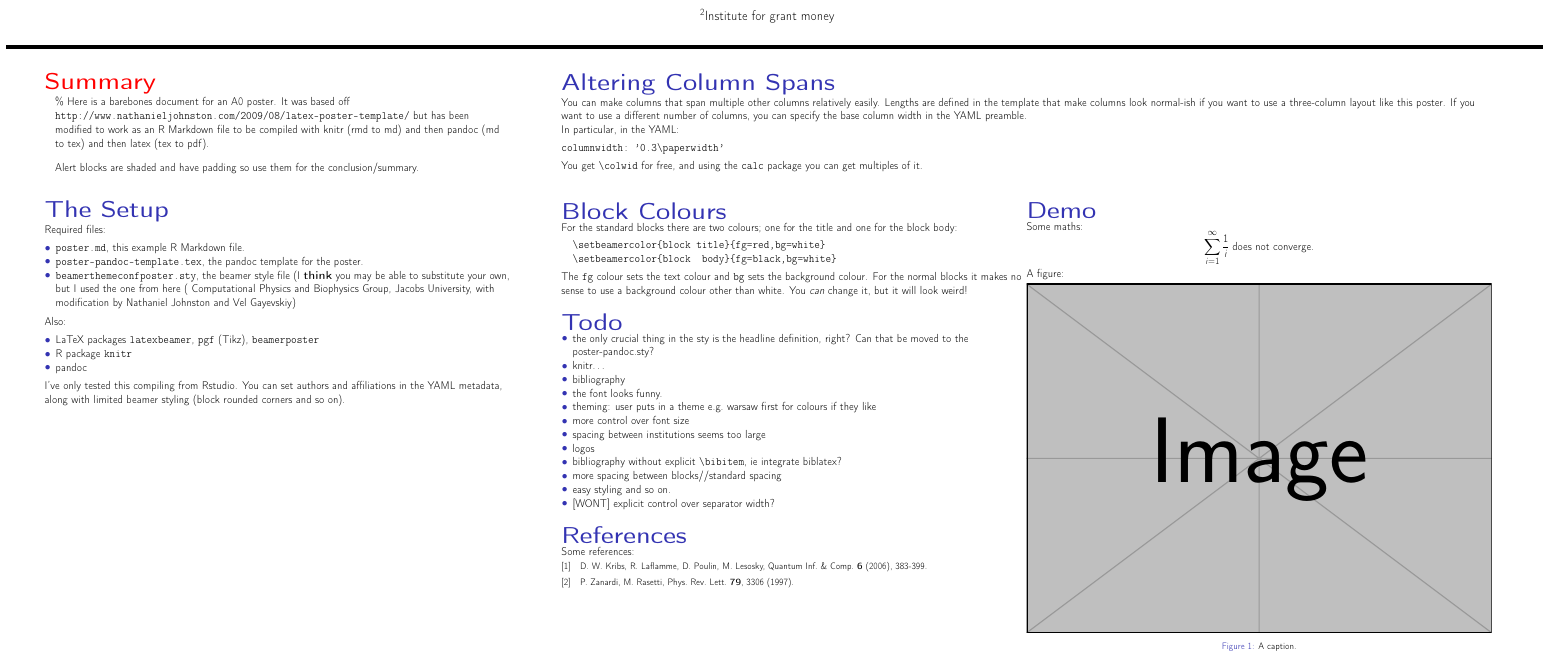
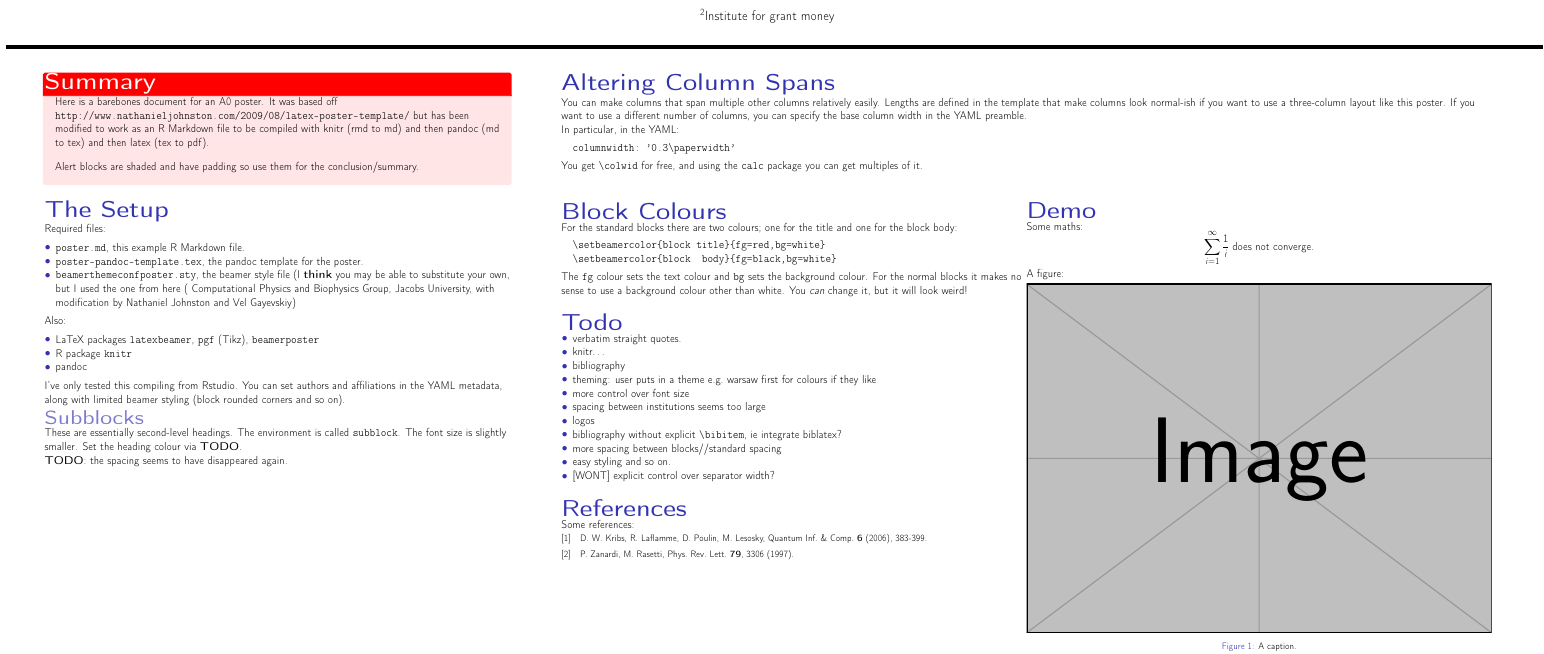
Before and after one commit to mathematicalcoffee/beamerposter-rmarkdown-example, an R Markdown document (example.rmd): part of the page, cut so that both start at the same text. Rendered offline with R 4.5, knitr and Pandoc, then LaTeX, with nearby package versions.

Commit message:
some colours

```diff
--- a/beamerthemeconfposter.sty
+++ b/beamerthemeconfposter.sty
@@ -34,6 +34,11 @@
 %-----------------------------------------------------------
 % default for horizontal line
 \setbeamercolor{cboxb}{bg=black}
+\usebeamercolor{block title alerted}
+\setbeamercolor{block body alerted}{bg=block title alerted.fg!10}
+\setbeamercolor{block title alerted}{fg=white,bg=block title alerted.fg} % was gonna swap them (use 2 \setbeamercolor*) but it's black on red :/
+\setbeamercolor{cboxb}{bg=black}
+
 % set the fonts
 \setbeamerfont{section in head/foot}{series=\bfseries}
 \setbeamerfont{block title}{series=\bfseries,size=\huge} % headings.
@@ -78,7 +83,7 @@
 
 % a "sub-block" (plain block-within-block (second-level header))
 \newenvironment{subblock}[1]{
-  \setbeamercolor{block title}{fg=MidnightBlue}
+  \setbeamercolor{block title}{fg=block title.fg!80} % @TODO defer to beamercolortheme
   \setbeamerfont{block title}{size=\LARGE} % one tick smaller than \huge
   \begin{block}{#1}
 }{\end{block}}
--- a/example.rmd
+++ b/example.rmd
@@ -55,7 +55,7 @@ columnwidth: '0.3\paperwidth' # the default is 0.3\textwidth and you get \colwid
 \nopandoc{\begin{columns}[t]} <!-- align top. If I use Begin, pandoc takes the [t] ... -->
 \Begin{column}{\colwid}
 <!--  --------------------- -->
-\Begin{alertblock}{Summary}%
+\Begin{alertblock}{Summary}
 Here is a barebones document for an A0 poster.
 It was based off http://www.nathanieljohnston.com/2009/08/latex-poster-template/ but has been modified to work as an R Markdown file to be compiled with knitr (rmd to md) and then pandoc (md to tex) and then latex (tex to pdf).
 
@@ -78,6 +78,13 @@ Also:
 
 I've only tested this compiling from Rstudio.
   You can set authors and affiliations in the YAML metadata, along with limited beamer styling (block rounded corners and so on).
+
+\Begin{subblock}{Subblocks}
+These are essentially second-level headings. The environment is called `subblock`.
+The font size is slightly smaller. Set the heading colour via **TODO**.
+
+**TODO**: the spacing seems to have disappeared again.
+\End{subblock}
 \End{block}
 \End{column}
 <!--  --------------------- -->
@@ -116,10 +123,9 @@ For the normal blocks it makes no sense to use a background colour other than wh
 <!--  --------------------- -->
 \Begin{block}{Todo}
 
-* the only crucial thing in the sty is the headline definition, right? Can that be moved to the poster-pandoc.sty?
+* verbatim straight quotes.
 * knitr...
 * bibliography
-* the font looks funny.
 * theming: user puts in a theme e.g. warsaw first for colours if they like
 * more control over font size
 * spacing between institutions seems too large
```
Also changed, not shown: example.rmd (2 more changed lines).
